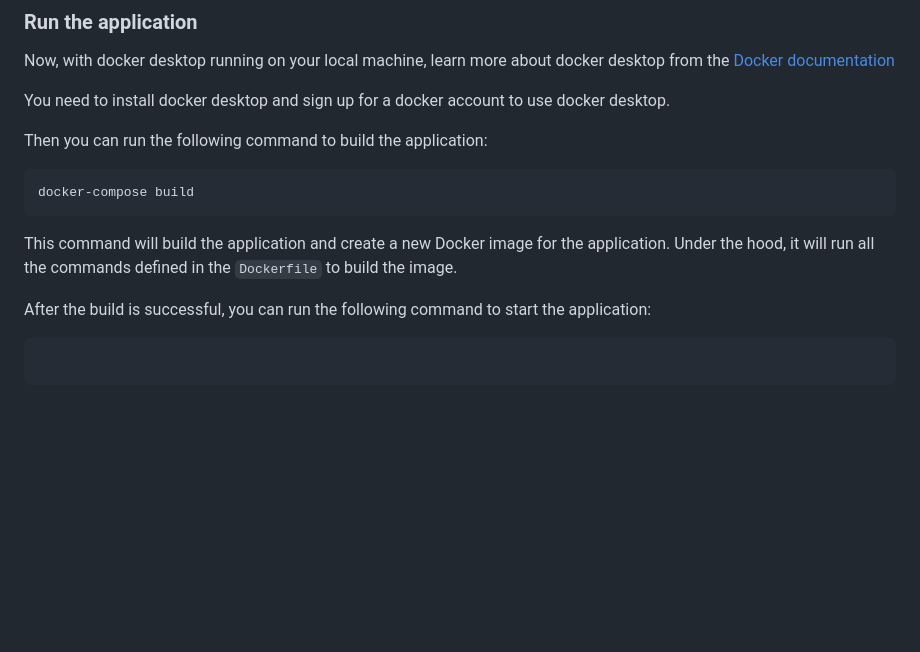
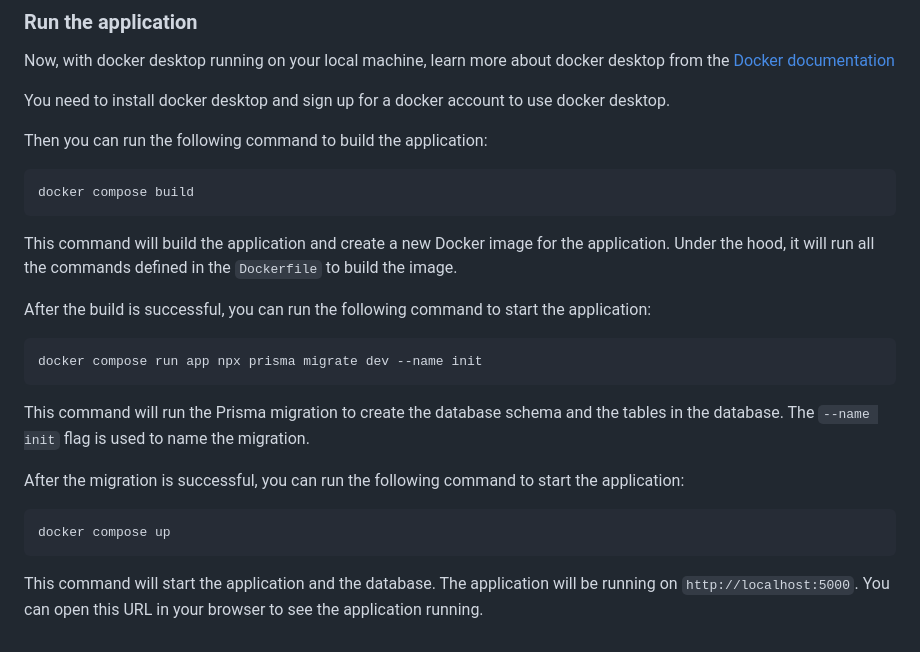
Before and after one commit to aditya-2k23/backend-course, a Markdown page: advanced-project/README.md, the part around the change. Drawn GitHub-style; blank space fills up the shorter version.

Commit message:
Update README.md to reflect changes in Docker commands and add Prisma migration instructions

````diff
--- a/advanced-project/README.md
+++ b/advanced-project/README.md
@@ -444,7 +444,7 @@ You need to install docker desktop and sign up for a docker account to use docke
 Then you can run the following command to build the application:
 
 ```bash
-docker-compose build
+docker compose build
 ```
 
 This command will build the application and create a new Docker image for the application.
@@ -453,5 +453,15 @@ Under the hood, it will run all the commands defined in the `Dockerfile` to buil
 After the build is successful, you can run the following command to start the application:
 
 ```bash
+docker compose run app npx prisma migrate dev --name init
+```
 
+This command will run the Prisma migration to create the database schema and the tables in the database. The `--name init` flag is used to name the migration.
+
+After the migration is successful, you can run the following command to start the application:
+
+```bash
+docker compose up
 ```
+
+This command will start the application and the database. The application will be running on `http://localhost:5000`. You can open this URL in your browser to see the application running.
````
